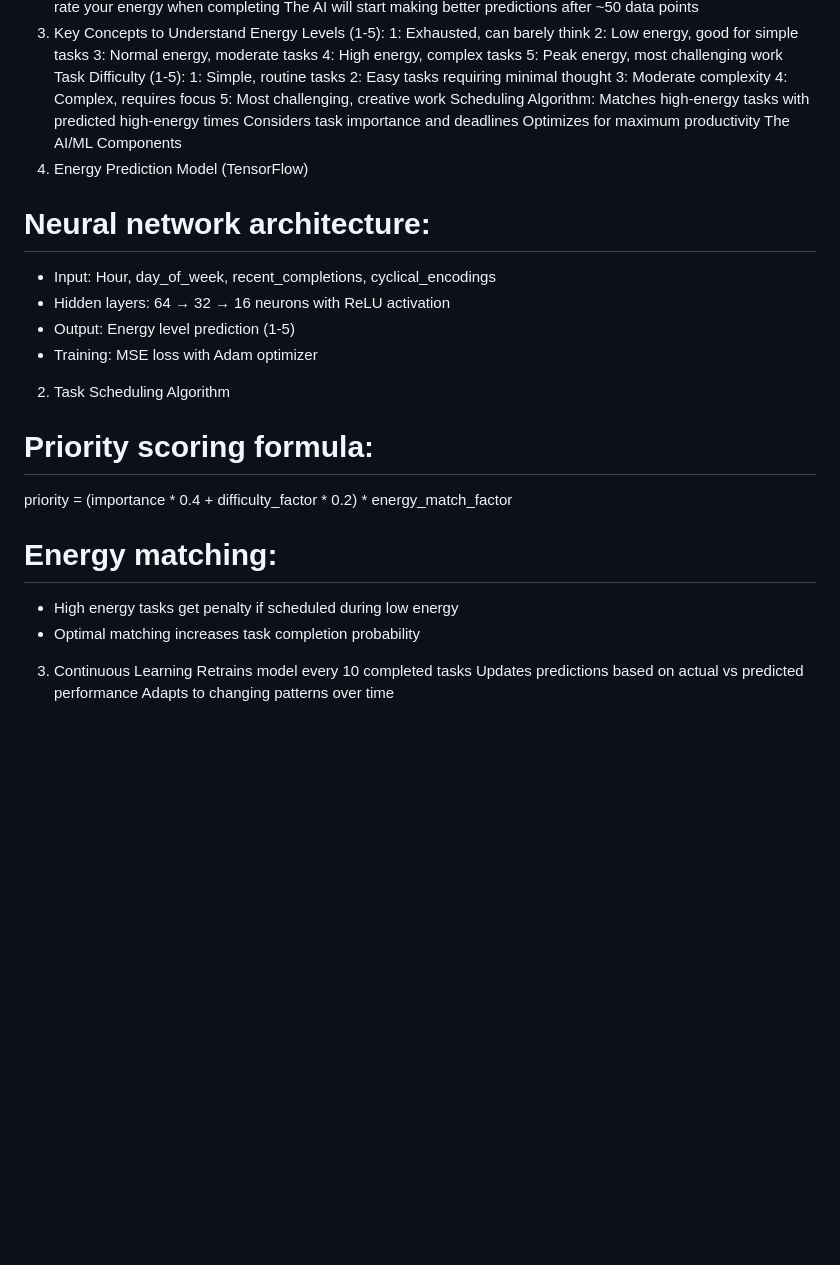
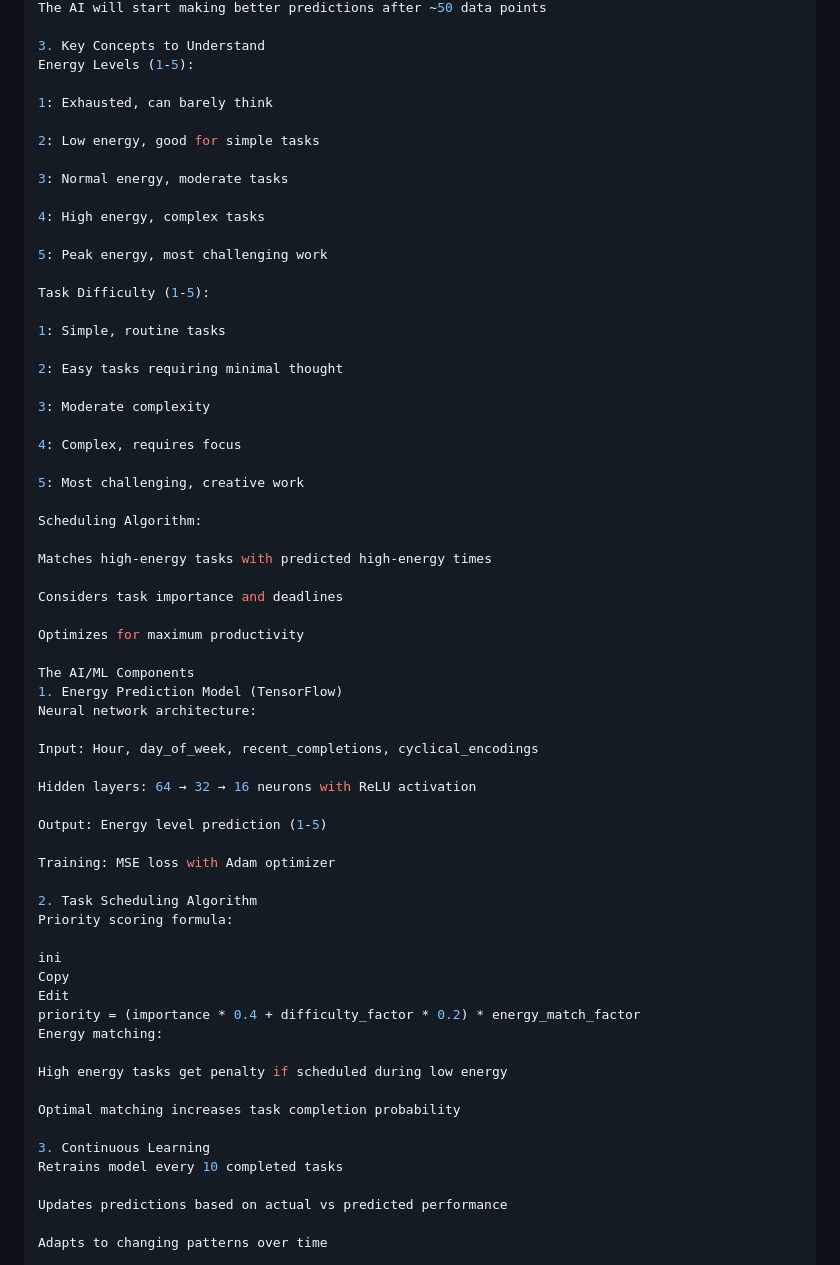
Before and after one commit to SatvikaGada/smart-task-scheduler, a Markdown page: README.md, the part around the change printed below. Drawn GitHub-style; blank space fills up the shorter version.

```diff
--- a/README.md
+++ b/README.md
@@ -76,38 +92,66 @@ Complete tasks and rate your energy when completing
 The AI will start making better predictions after ~50 data points
+
 3. Key Concepts to Understand
 Energy Levels (1-5):
+
 1: Exhausted, can barely think
+
 2: Low energy, good for simple tasks
+
 3: Normal energy, moderate tasks
+
 4: High energy, complex tasks
+
 5: Peak energy, most challenging work
+
 Task Difficulty (1-5):
+
 1: Simple, routine tasks
+
 2: Easy tasks requiring minimal thought
+
 3: Moderate complexity
+
 4: Complex, requires focus
+
 5: Most challenging, creative work
+
 Scheduling Algorithm:
+
 Matches high-energy tasks with predicted high-energy times
+
 Considers task importance and deadlines
+
 Optimizes for maximum productivity
+
 The AI/ML Components
 1. Energy Prediction Model (TensorFlow)
-# Neural network architecture:
-- Input: Hour, day_of_week, recent_completions, cyclical_encodings
-- Hidden layers: 64 → 32 → 16 neurons with ReLU activation
-- Output: Energy level prediction (1-5)
-- Training: MSE loss with Adam optimizer
+Neural network architecture:
+
+Input: Hour, day_of_week, recent_completions, cyclical_encodings
+
+Hidden layers: 64 → 32 → 16 neurons with ReLU activation
+
+Output: Energy level prediction (1-5)
+
+Training: MSE loss with Adam optimizer
 
 2. Task Scheduling Algorithm
-# Priority scoring formula:
+Priority scoring formula:
+
+ini
+Copy
+Edit
 priority = (importance * 0.4 + difficulty_factor * 0.2) * energy_match_factor
+Energy matching:
 
-# Energy matching:
-- High energy tasks get penalty if scheduled during low energy
-- Optimal matching increases task completion probability
+High energy tasks get penalty if scheduled during low energy
+
+Optimal matching increases task completion probability
 
 3. Continuous Learning
 Retrains model every 10 completed tasks
+
 Updates predictions based on actual vs predicted performance
+
 Adapts to changing patterns over time
```
Also changed, not shown: other parts of README.md (+44 -28 lines).
